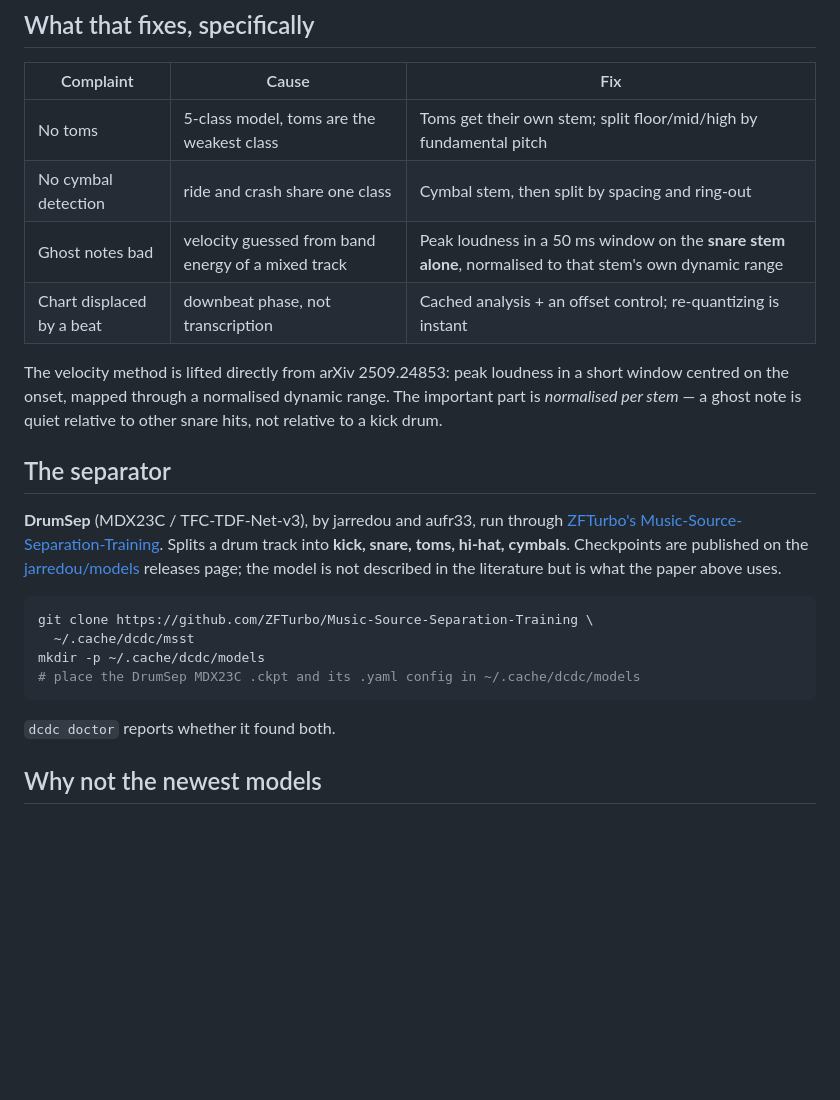
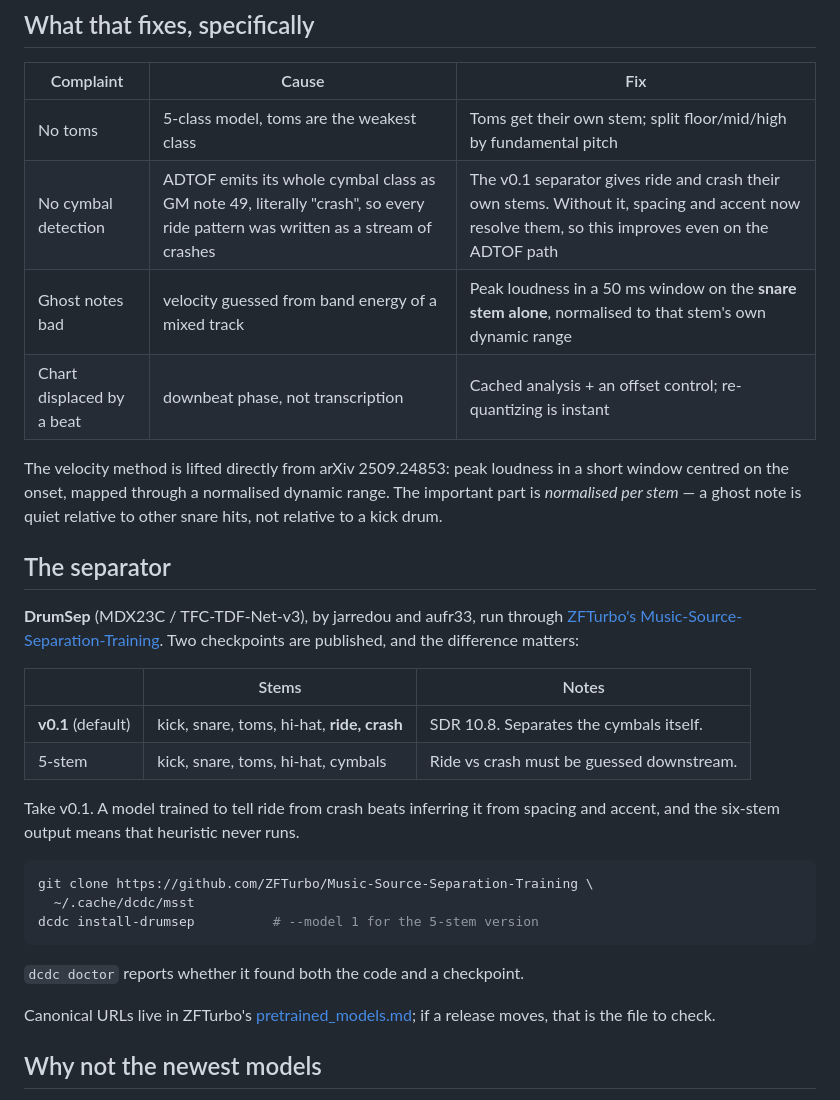
Before and after one commit to 4list233/DongCiDaCi, a Markdown page: docs/TRANSCRIPTION.md, the part around the change. Drawn GitHub-style; blank space fills up the shorter version.

Commit message:
Correct the drumsep install docs
The jarredou releases page I cited 404s, and the model I described as 5-stem
has a newer 6-stem version that separates ride from crash itself. Point at
ZFTurbo's registry as the canonical source instead.

Also record what the missing-cymbals diagnosis actually turned out to be.

Co-Authored-By: Claude Opus 5 <noreply@anthropic.com>
Claude-Session: https://claude.ai/code/session_016WTDCyRfSav4UKLxS18YQD

````diff
--- a/docs/TRANSCRIPTION.md
+++ b/docs/TRANSCRIPTION.md
@@ -34,7 +34,7 @@ artifact.
 | Complaint | Cause | Fix |
 |---|---|---|
 | No toms | 5-class model, toms are the weakest class | Toms get their own stem; split floor/mid/high by fundamental pitch |
-| No cymbal detection | ride and crash share one class | Cymbal stem, then split by spacing and ring-out |
+| No cymbal detection | ADTOF emits its whole cymbal class as GM note 49, literally "crash", so every ride pattern was written as a stream of crashes | The v0.1 separator gives ride and crash their own stems. Without it, spacing and accent now resolve them, so this improves even on the ADTOF path |
 | Ghost notes bad | velocity guessed from band energy of a mixed track | Peak loudness in a 50 ms window on the **snare stem alone**, normalised to that stem's own dynamic range |
 | Chart displaced by a beat | downbeat phase, not transcription | Cached analysis + an offset control; re-quantizing is instant |
 
@@ -47,19 +47,27 @@ other snare hits, not relative to a kick drum.
 
 **DrumSep** (MDX23C / TFC-TDF-Net-v3), by jarredou and aufr33, run through
 [ZFTurbo's Music-Source-Separation-Training](https://github.com/ZFTurbo/Music-Source-Separation-Training).
-Splits a drum track into **kick, snare, toms, hi-hat, cymbals**. Checkpoints are
-published on the [jarredou/models](https://github.com/jarredou/models/releases)
-releases page; the model is not described in the literature but is what the
-paper above uses.
+Two checkpoints are published, and the difference matters:
+
+| | Stems | Notes |
+|---|---|---|
+| **v0.1** (default) | kick, snare, toms, hi-hat, **ride, crash** | SDR 10.8. Separates the cymbals itself. |
+| 5-stem | kick, snare, toms, hi-hat, cymbals | Ride vs crash must be guessed downstream. |
+
+Take v0.1. A model trained to tell ride from crash beats inferring it from
+spacing and accent, and the six-stem output means that heuristic never runs.
 
 ```sh
 git clone https://github.com/ZFTurbo/Music-Source-Separation-Training \
   ~/.cache/dcdc/msst
-mkdir -p ~/.cache/dcdc/models
-# place the DrumSep MDX23C .ckpt and its .yaml config in ~/.cache/dcdc/models
+dcdc install-drumsep          # --model 1 for the 5-stem version
 ```
 
-`dcdc doctor` reports whether it found both.
+`dcdc doctor` reports whether it found both the code and a checkpoint.
+
+Canonical URLs live in ZFTurbo's
+[pretrained_models.md](https://github.com/ZFTurbo/Music-Source-Separation-Training/blob/main/docs/pretrained_models.md);
+if a release moves, that is the file to check.
 
 ## Why not the newest models
 
````
